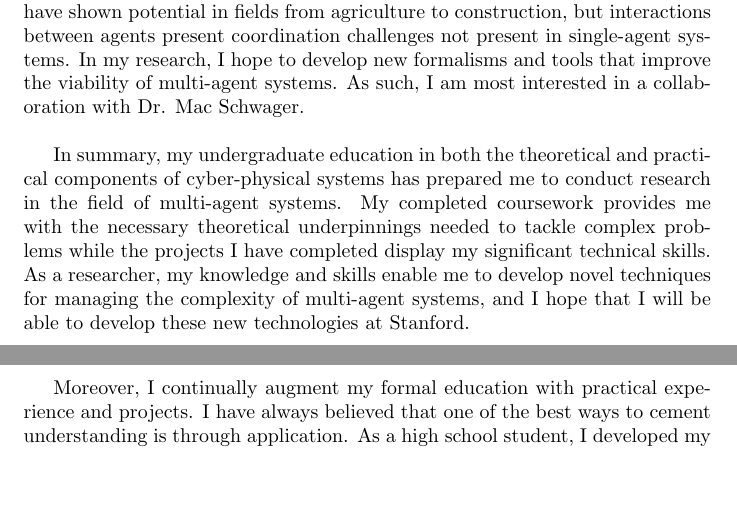
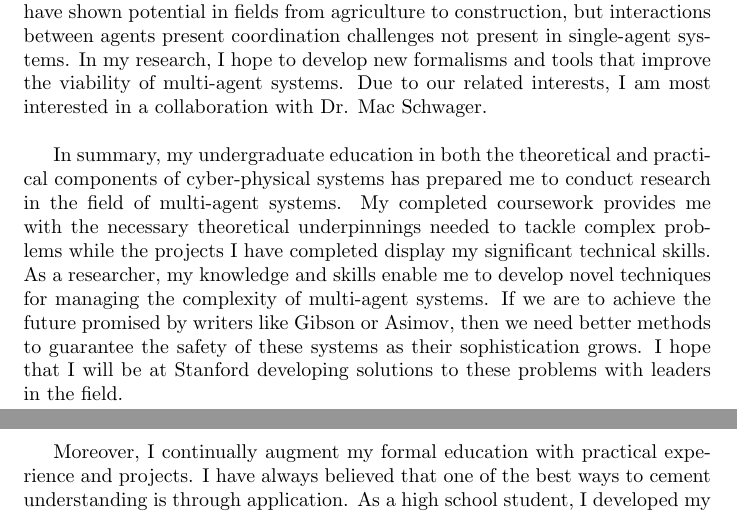
Before and after one commit to mlab-upenn/MOK_working, a LaTeX document (statement/template_Article.tex): two parts of pages 3 and 4 of 5, joined at a grey line, cut so that both start at the same text, the shorter picture padded with empty space. Compiled offline with pdfLaTeX.

Commit message:
conclusion

```diff
--- a/statement/template_Article.tex
+++ b/statement/template_Article.tex
@@ -38,9 +38,9 @@ Furthermore, I believe the best way to develop understanding is to apply knowled
 
 In addition to the two projects I have mentioned thus far, I am currently working on my senior design project -- a multi-agent UAV system to help response teams conduct searches. Recent results from multi-agent planning will be incorporated to improve efficiency and robustness of the system. Research finds that safe, locally optimal search controllers can be generated from mission goals expressed as temporal logic [ref to paper]. Users only need to specify certain abstract goals, and the algorithm will determine an efficient way to achieve them. In short, this project summarizes my education thus far: by understanding \emph{theoretic abstractions}, we can design better \emph{physical systems}.\\
 
-As a doctoral candidate, I intend to continue exploring how powerful abstractions provide a means to better engineer complicated systems. More specifically, I am most interested in studying the design, verification, and control of multi-agent systems. As previously stated, the next generation of cyber-physical systems will require strong safety and efficiency guarantees. Multi-agent systems have shown potential in fields from agriculture to construction, but interactions between agents present coordination challenges not present in single-agent systems. In my research, I hope to develop new formalisms and tools that improve the viability of multi-agent systems. As such, I am most interested in a collaboration with Dr. Mac Schwager.\\
+As a doctoral candidate, I intend to continue exploring how powerful abstractions provide a means to better engineer complicated systems. More specifically, I am most interested in studying the design, verification, and control of multi-agent systems. As previously stated, the next generation of cyber-physical systems will require strong safety and efficiency guarantees. Multi-agent systems have shown potential in fields from agriculture to construction, but interactions between agents present coordination challenges not present in single-agent systems. In my research, I hope to develop new formalisms and tools that improve the viability of multi-agent systems. Due to our related interests, I am most interested in a collaboration with Dr. Mac Schwager.\\
 
-In summary, my undergraduate education in both the theoretical and practical components of cyber-physical systems has prepared me to conduct research in the field of multi-agent systems. My completed coursework provides me with the necessary theoretical underpinnings needed to tackle complex problems while the projects I have completed display my significant technical skills. As a researcher, my knowledge and skills enable me to develop novel techniques for managing the complexity of multi-agent systems, and I hope that I will be able to develop these new technologies at Stanford.
+In summary, my undergraduate education in both the theoretical and practical components of cyber-physical systems has prepared me to conduct research in the field of multi-agent systems. My completed coursework provides me with the necessary theoretical underpinnings needed to tackle complex problems while the projects I have completed display my significant technical skills. As a researcher, my knowledge and skills enable me to develop novel techniques for managing the complexity of multi-agent systems. If we are to achieve the future promised by writers like Gibson or Asimov, then we need better methods to guarantee the safety of these systems as their sophistication grows. I hope that I will be at Stanford developing solutions to these problems with leaders in the field.
 
 \pagebreak
 
```
